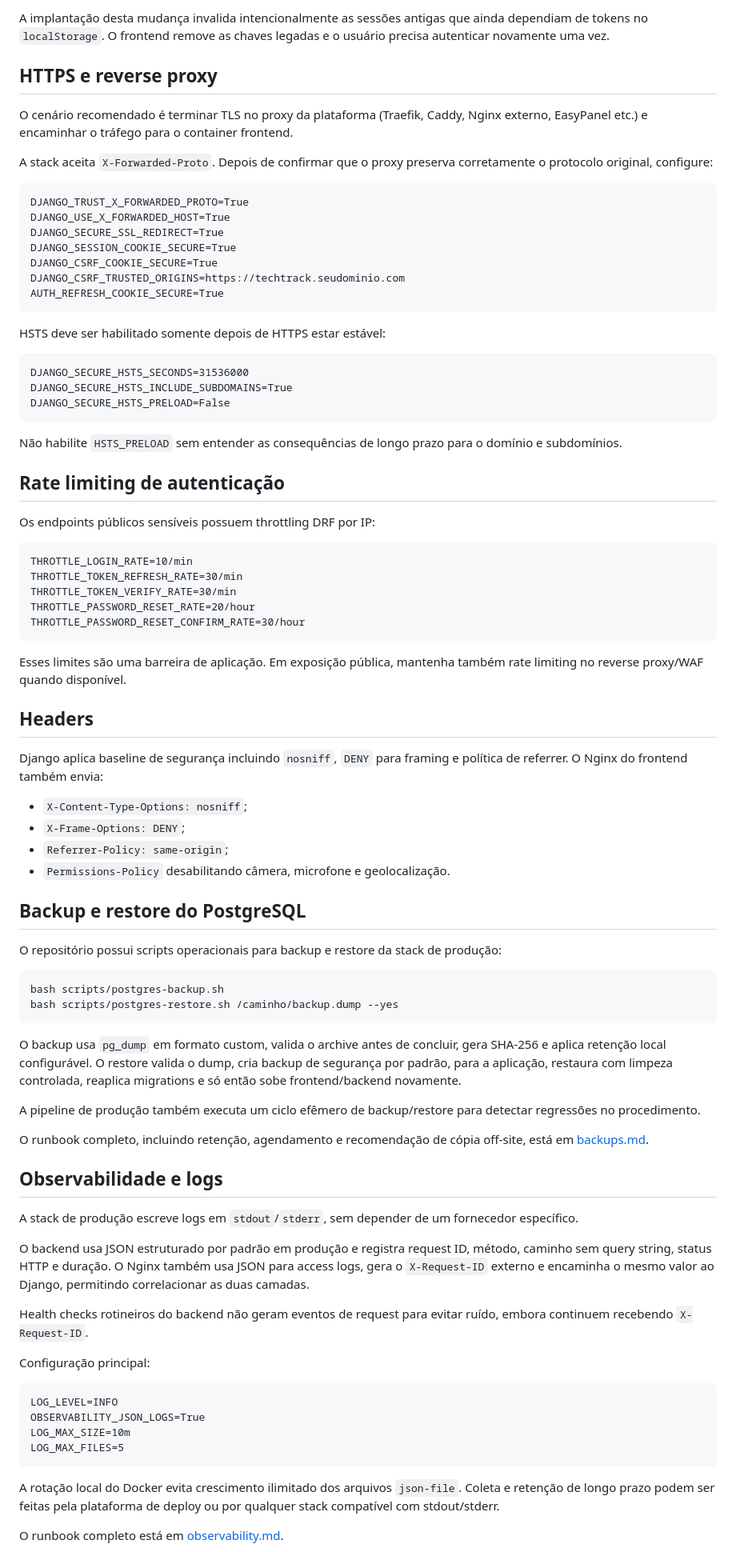
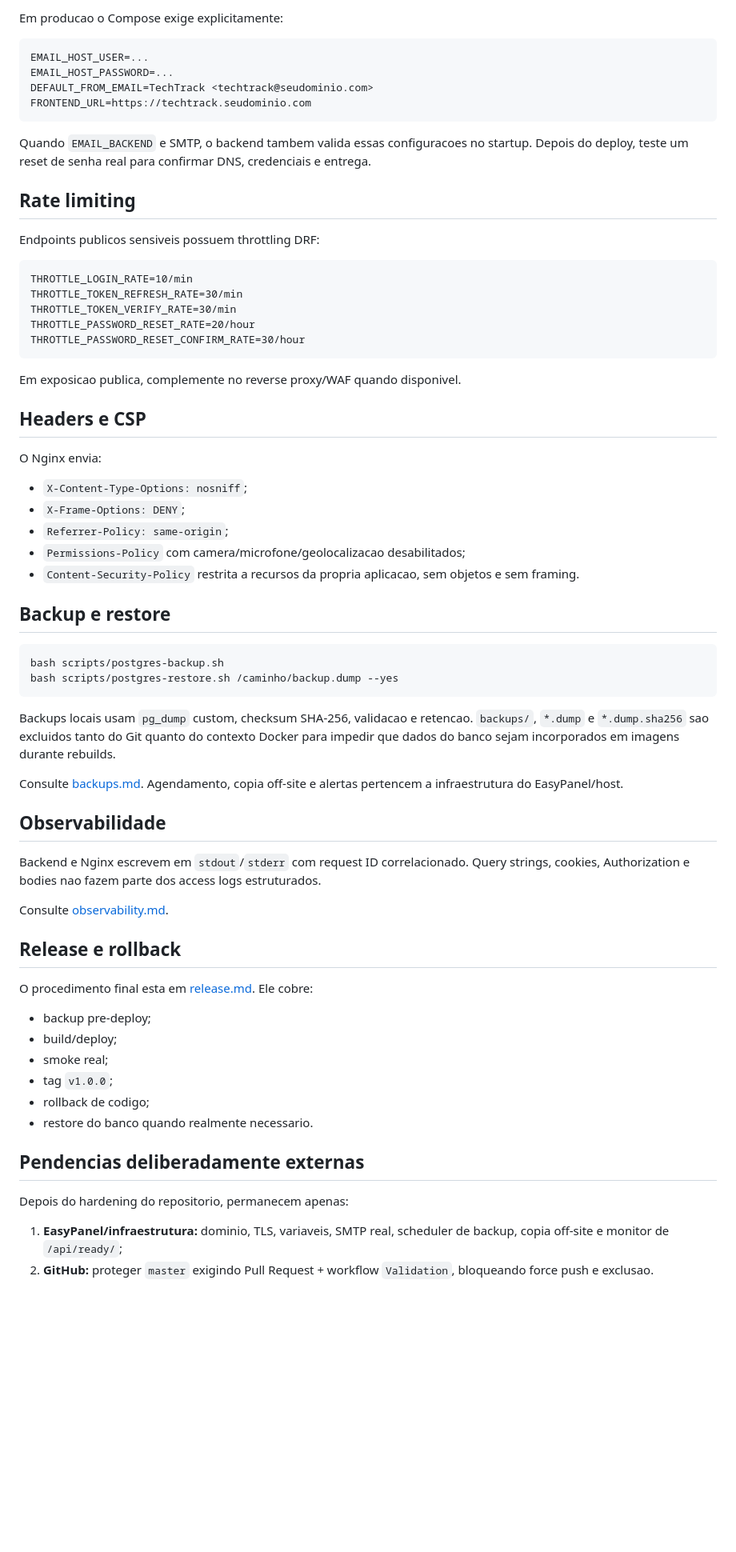
Before and after one commit to michaelandrewhf/techtrack, a Markdown page: docs/deployment.md, the part around one of its changes. Shown at 80% size. Rendered like a GitHub page; blank space fills up the shorter version.

````diff
--- a/docs/deployment.md
+++ b/docs/deployment.md
@@ -93,35 +178,18 @@ Em desenvolvimento, `AUTH_REFRESH_COOKIE_SECURE=False`. O `compose.prod.yaml` us
 
-A implantação desta mudança invalida intencionalmente as sessões antigas que ainda dependiam de tokens no `localStorage`. O frontend remove as chaves legadas e o usuário precisa autenticar novamente uma vez.
-
-## HTTPS e reverse proxy
-
-O cenário recomendado é terminar TLS no proxy da plataforma (Traefik, Caddy, Nginx externo, EasyPanel etc.) e encaminhar o tráfego para o container frontend.
-
-A stack aceita `X-Forwarded-Proto`. Depois de confirmar que o proxy preserva corretamente o protocolo original, configure:
+Em producao o Compose exige explicitamente:
 
 ```dotenv
-DJANGO_TRUST_X_FORWARDED_PROTO=True
-DJANGO_USE_X_FORWARDED_HOST=True
-DJANGO_SECURE_SSL_REDIRECT=True
-DJANGO_SESSION_COOKIE_SECURE=True
-DJANGO_CSRF_COOKIE_SECURE=True
-DJANGO_CSRF_TRUSTED_ORIGINS=https://techtrack.seudominio.com
-AUTH_REFRESH_COOKIE_SECURE=True
+EMAIL_HOST_USER=...
+EMAIL_HOST_PASSWORD=...
+DEFAULT_FROM_EMAIL=TechTrack <techtrack@seudominio.com>
+FRONTEND_URL=https://techtrack.seudominio.com
 ```
 
-HSTS deve ser habilitado somente depois de HTTPS estar estável:
+Quando `EMAIL_BACKEND` e SMTP, o backend tambem valida essas configuracoes no startup. Depois do deploy, teste um reset de senha real para confirmar DNS, credenciais e entrega.
 
-```dotenv
-DJANGO_SECURE_HSTS_SECONDS=31536000
-DJANGO_SECURE_HSTS_INCLUDE_SUBDOMAINS=True
-DJANGO_SECURE_HSTS_PRELOAD=False
-```
+## Rate limiting
 
-Não habilite `HSTS_PRELOAD` sem entender as consequências de longo prazo para o domínio e subdomínios.
-
-## Rate limiting de autenticação
-
-Os endpoints públicos sensíveis possuem throttling DRF por IP:
+Endpoints publicos sensiveis possuem throttling DRF:
 
 ```dotenv
 THROTTLE_LOGIN_RATE=10/min
@@ -131,50 +199,50 @@ THROTTLE_PASSWORD_RESET_RATE=20/hour
 THROTTLE_PASSWORD_RESET_CONFIRM_RATE=30/hour
 ```
 
-Esses limites são uma barreira de aplicação. Em exposição pública, mantenha também rate limiting no reverse proxy/WAF quando disponível.
+Em exposicao publica, complemente no reverse proxy/WAF quando disponivel.
 
-## Headers
+## Headers e CSP
 
-Django aplica baseline de segurança incluindo `nosniff`, `DENY` para framing e política de referrer. O Nginx do frontend também envia:
+O Nginx envia:
 
 - `X-Content-Type-Options: nosniff`;
 - `X-Frame-Options: DENY`;
 - `Referrer-Policy: same-origin`;
-- `Permissions-Policy` desabilitando câmera, microfone e geolocalização.
+- `Permissions-Policy` com camera/microfone/geolocalizacao desabilitados;
+- `Content-Security-Policy` restrita a recursos da propria aplicacao, sem objetos e sem framing.
 
-## Backup e restore do PostgreSQL
-
-O repositório possui scripts operacionais para backup e restore da stack de produção:
+## Backup e restore
 
 ```bash
 bash scripts/postgres-backup.sh
 bash scripts/postgres-restore.sh /caminho/backup.dump --yes
 ```
 
-O backup usa `pg_dump` em formato custom, valida o archive antes de concluir, gera SHA-256 e aplica retenção local configurável. O restore valida o dump, cria backup de segurança por padrão, para a aplicação, restaura com limpeza controlada, reaplica migrations e só então sobe frontend/backend novamente.
+Backups locais usam `pg_dump` custom, checksum SHA-256, validacao e retencao. `backups/`, `*.dump` e `*.dump.sha256` sao excluidos tanto do Git quanto do contexto Docker para impedir que dados do banco sejam incorporados em imagens durante rebuilds.
 
-A pipeline de produção também executa um ciclo efêmero de backup/restore para detectar regressões no procedimento.
+Consulte [backups.md](backups.md). Agendamento, copia off-site e alertas pertencem a infraestrutura do EasyPanel/host.
 
-O runbook completo, incluindo retenção, agendamento e recomendação de cópia off-site, está em [backups.md](backups.md).
+## Observabilidade
 
-## Observabilidade e logs
+Backend e Nginx escrevem em `stdout`/`stderr` com request ID correlacionado. Query strings, cookies, Authorization e bodies nao fazem parte dos access logs estruturados.
 
-A stack de produção escreve logs em `stdout`/`stderr`, sem depender de um fornecedor específico.
+Consulte [observability.md](observability.md).
 
-O backend usa JSON estruturado por padrão em produção e registra request ID, método, caminho sem query string, status HTTP e duração. O Nginx também usa JSON para access logs, gera o `X-Request-ID` externo e encaminha o mesmo valor ao Django, permitindo correlacionar as duas camadas.
+## Release e rollback
 
-Health checks rotineiros do backend não geram eventos de request para evitar ruído, embora continuem recebendo `X-Request-ID`.
+O procedimento final esta em [release.md](release.md). Ele cobre:
 
-Configuração principal:
+- backup pre-deploy;
+- build/deploy;
+- smoke real;
+- tag `v1.0.0`;
+- rollback de codigo;
+- restore do banco quando realmente necessario.
 
-```dotenv
-LOG_LEVEL=INFO
-OBSERVABILITY_JSON_LOGS=True
-LOG_MAX_SIZE=10m
-LOG_MAX_FILES=5
-```
+## Pendencias deliberadamente externas
 
-A rotação local do Docker evita crescimento ilimitado dos arquivos `json-file`. Coleta e retenção de longo prazo podem ser feitas pela plataforma de deploy ou por qualquer stack compatível com stdout/stderr.
+Depois do hardening do repositorio, permanecem apenas:
 
-O runbook completo está em [observability.md](observability.md).
+1. **EasyPanel/infraestrutura:** dominio, TLS, variaveis, SMTP real, scheduler de backup, copia off-site e monitor de `/api/ready/`;
+2. **GitHub:** proteger `master` exigindo Pull Request + workflow `Validation`, bloqueando force push e exclusao.
 
````
Also changed, not shown: other parts of docs/deployment.md (+137 -56 lines).
